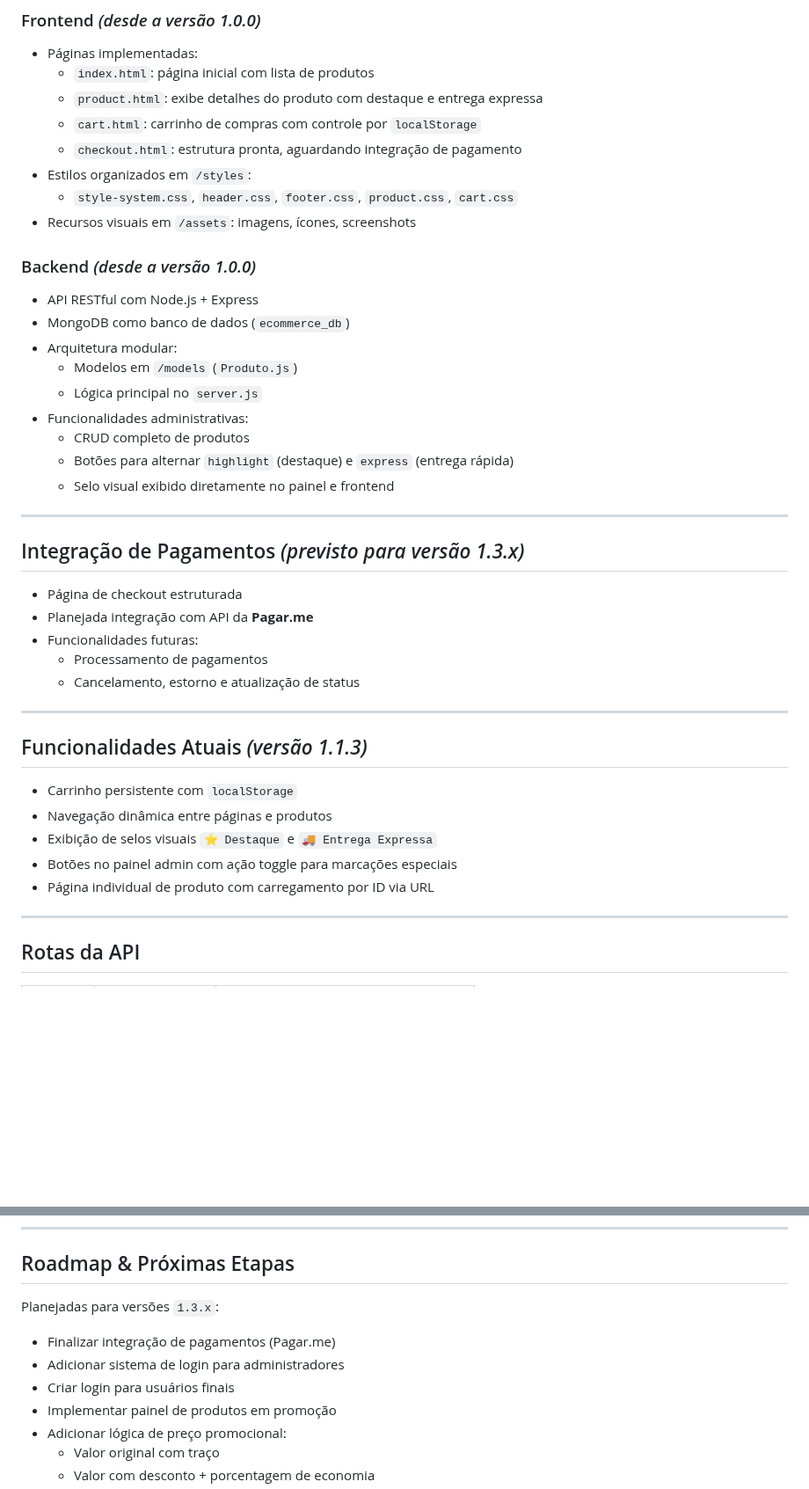
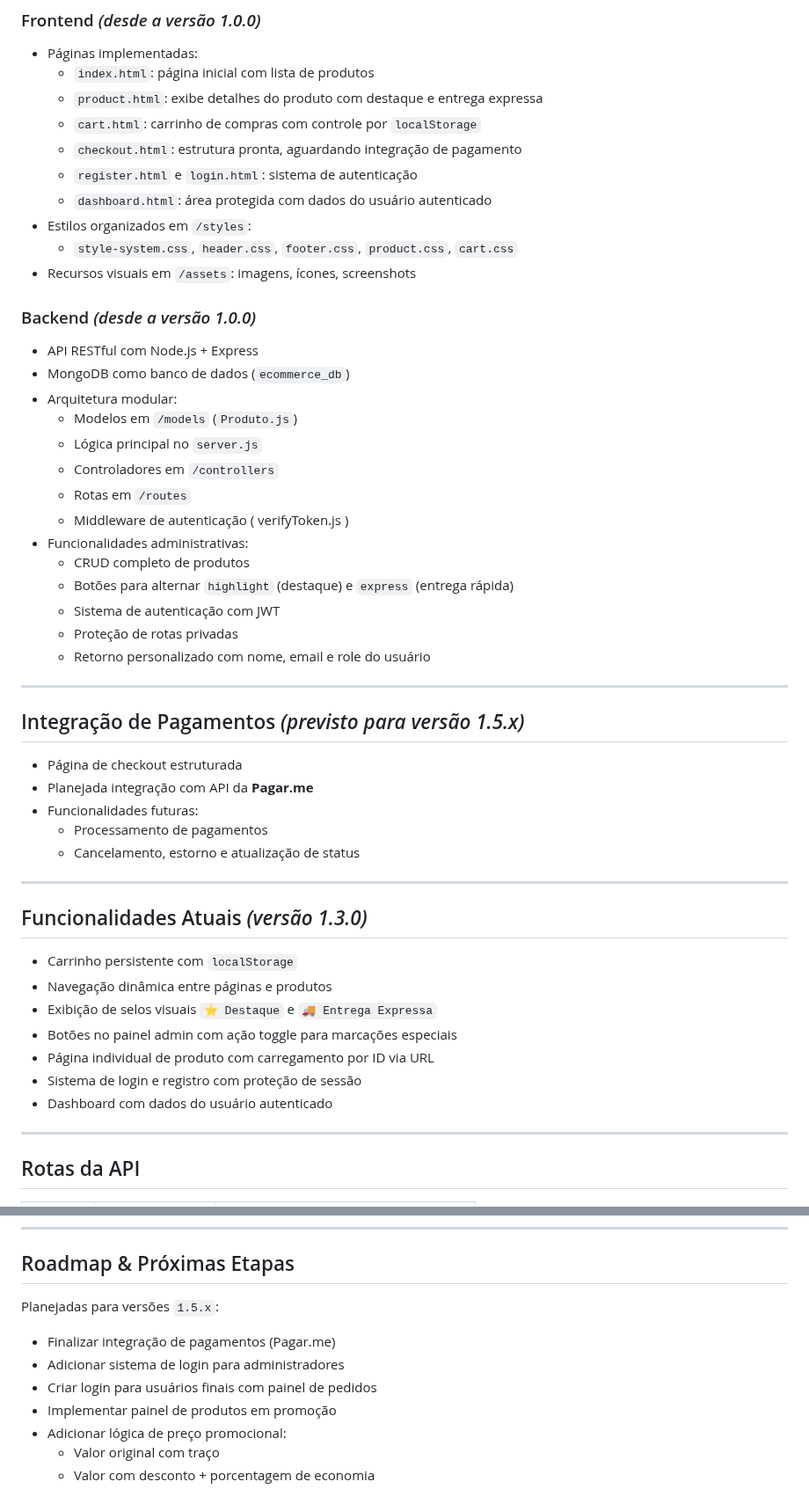
Before and after one commit to eveerton-saantos/ecommerce-maquinasmadeira, a Markdown page: README.md, 2 parts joined by grey strips. Shown at 88% size. Drawn GitHub-style; blank space fills up the shorter version.

Commit message:
Readme 1.4.0 - Autenticação Login/JWT - Máquinas Madeira

```diff
--- a/README.md
+++ b/README.md
@@ -17,6 +17,8 @@ Projeto de e-commerce especializado em máquinas e equipamentos de marcenaria. D
   - `product.html`: exibe detalhes do produto com destaque e entrega expressa
   - `cart.html`: carrinho de compras com controle por `localStorage`
   - `checkout.html`: estrutura pronta, aguardando integração de pagamento
+  - `register.html` e `login.html`: sistema de autenticação
+  - `dashboard.html`: área protegida com dados do usuário autenticado
 - Estilos organizados em `/styles`:
   - `style-system.css`, `header.css`, `footer.css`, `product.css`, `cart.css`
 - Recursos visuais em `/assets`: imagens, ícones, screenshots
@@ -28,14 +30,19 @@ Projeto de e-commerce especializado em máquinas e equipamentos de marcenaria. D
 - Arquitetura modular:
   - Modelos em `/models` (`Produto.js`)
   - Lógica principal no `server.js`
+  - Controladores em `/controllers`
+  - Rotas em `/routes`
+  - Middleware de autenticação ( verifyToken.js )
 - Funcionalidades administrativas:
   - CRUD completo de produtos
   - Botões para alternar `highlight` (destaque) e `express` (entrega rápida)
-  - Selo visual exibido diretamente no painel e frontend
+  - Sistema de autenticação com JWT
+  - Proteção de rotas privadas
+  - Retorno personalizado com nome, email e role do usuário
 
 ---
 
-## Integração de Pagamentos _(previsto para versão 1.3.x)_
+## Integração de Pagamentos _(previsto para versão 1.5.x)_
 
 - Página de checkout estruturada
 - Planejada integração com API da **Pagar.me**
@@ -45,13 +52,15 @@ Projeto de e-commerce especializado em máquinas e equipamentos de marcenaria. D
 
 ---
 
-## Funcionalidades Atuais _(versão 1.1.3)_
+## Funcionalidades Atuais _(versão 1.3.0)_
 
 - Carrinho persistente com `localStorage`
 - Navegação dinâmica entre páginas e produtos
 - Exibição de selos visuais `⭐ Destaque` e `🚚 Entrega Expressa`
 - Botões no painel admin com ação toggle para marcações especiais
 - Página individual de produto com carregamento por ID via URL
+- Sistema de login e registro com proteção de sessão
+- Dashboard com dados do usuário autenticado
 
 ---
 
@@ -89,11 +101,11 @@ Projeto de e-commerce especializado em máquinas e equipamentos de marcenaria. D
 
 ## Roadmap & Próximas Etapas
 
- Planejadas para versões `1.3.x`:
+ Planejadas para versões `1.5.x`:
 
 - Finalizar integração de pagamentos (Pagar.me)
 - Adicionar sistema de login para administradores
-- Criar login para usuários finais
+- Criar login para usuários finais com painel de pedidos
 - Implementar painel de produtos em promoção
 - Adicionar lógica de preço promocional:
   - Valor original com traço
```
Also changed, not shown: other parts of README.md (+3 -0 lines).
